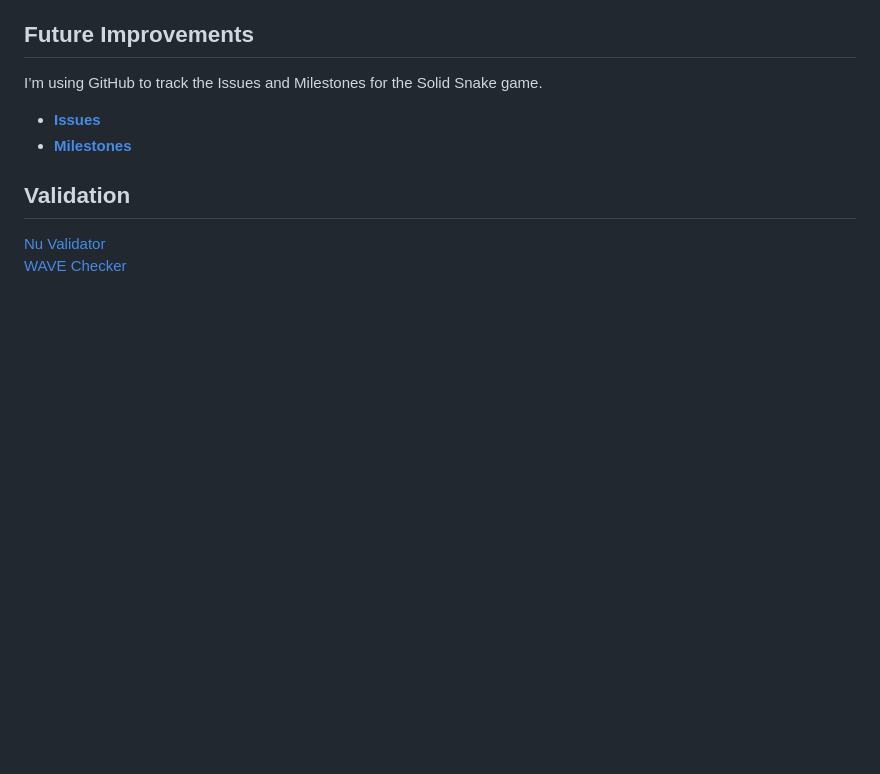
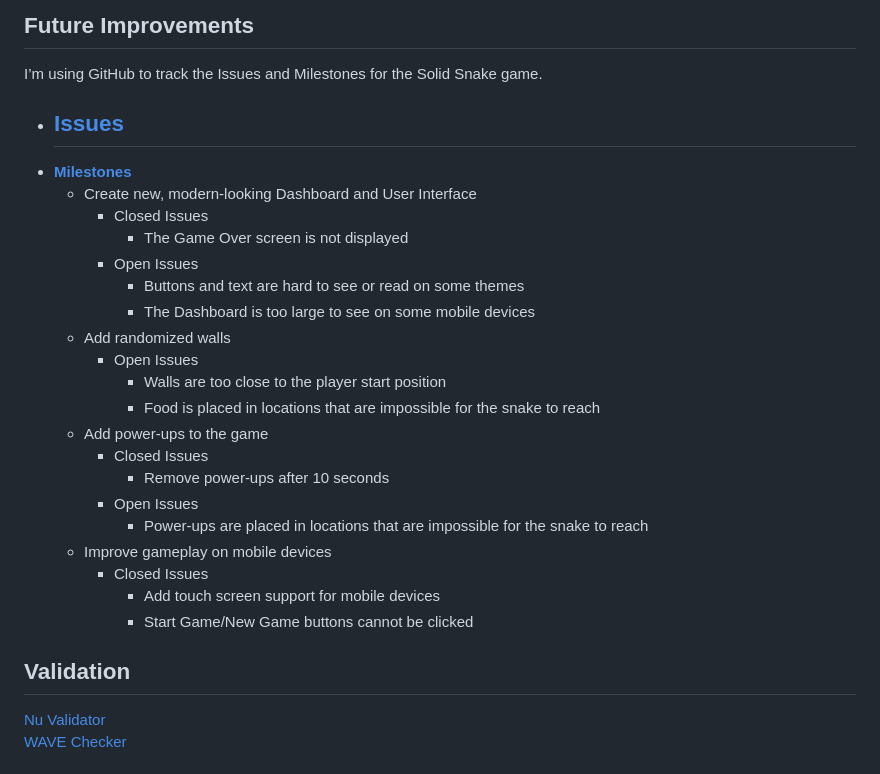
Before and after one commit to AJuna345/snake-app, a Markdown page: README.md, the part around the change. GitHub-like rendering; blank space fills up the shorter version.

```diff
--- a/README.md
+++ b/README.md
@@ -107,7 +107,27 @@ I used Google Gemini AI to give me ideas and help with these problems:
 ## Future Improvements
 I’m using GitHub to track the Issues and Milestones for the Solid Snake game.
 - **[Issues](https://github.com/AJuna345/snake-app/issues)**
+  -
 - **[Milestones](https://github.com/AJuna345/snake-app/milestones)**
+  - Create new, modern-looking Dashboard and User Interface
+      - Closed Issues
+          - The Game Over screen is not displayed
+      - Open Issues
+          - Buttons and text are hard to see or read on some themes
+          - The Dashboard is too large to see on some mobile devices
+  - Add randomized walls
+      - Open Issues
+          - Walls are too close to the player start position
+          - Food is placed in locations that are impossible for the snake to reach
+  - Add power-ups to the game
+      - Closed Issues
+          - Remove power-ups after 10 seconds
+      - Open Issues
+          - Power-ups are placed in locations that are impossible for the snake to reach
+  - Improve gameplay on mobile devices
+      - Closed Issues
+          - Add touch screen support for mobile devices
+          - Start Game/New Game buttons cannot be clicked
 
 ## Validation
    <a href="https://validator.w3.org/nu/?doc=https://ajuna345.github.io/snake-app/" target="_blank" class="btn btn-outline-secondary btn-sm">
```
